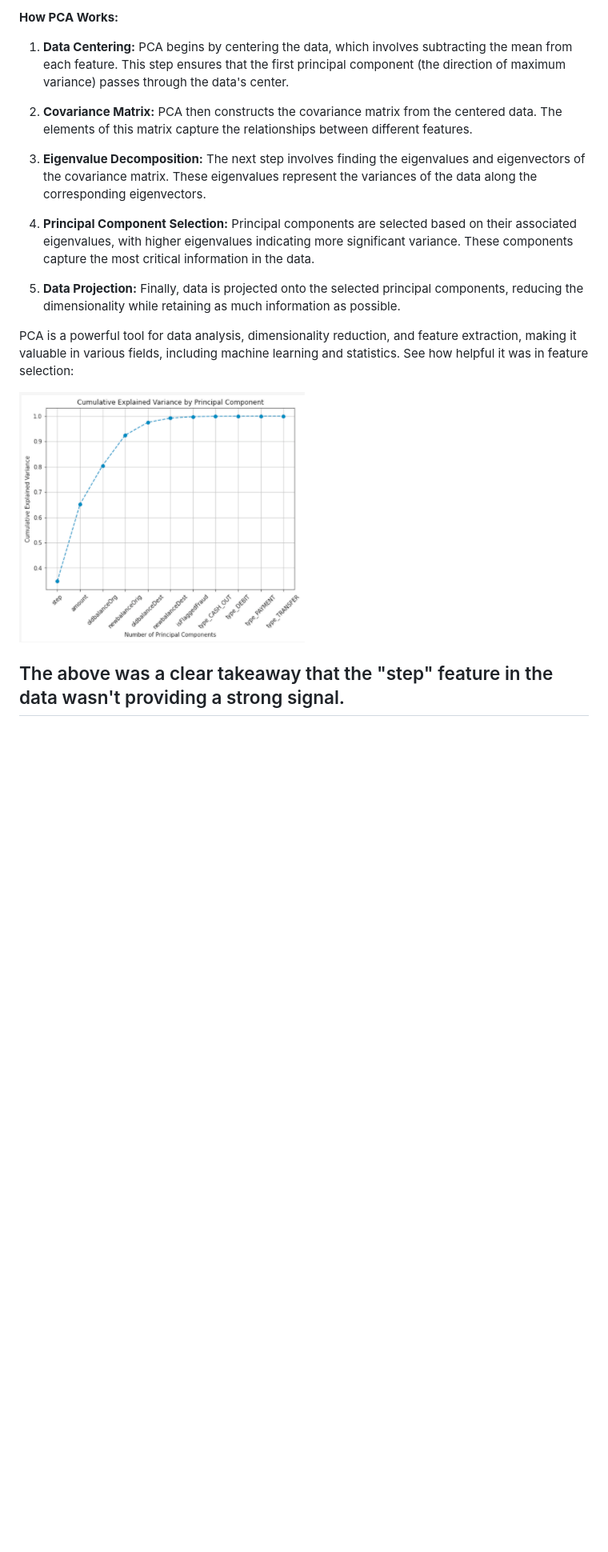
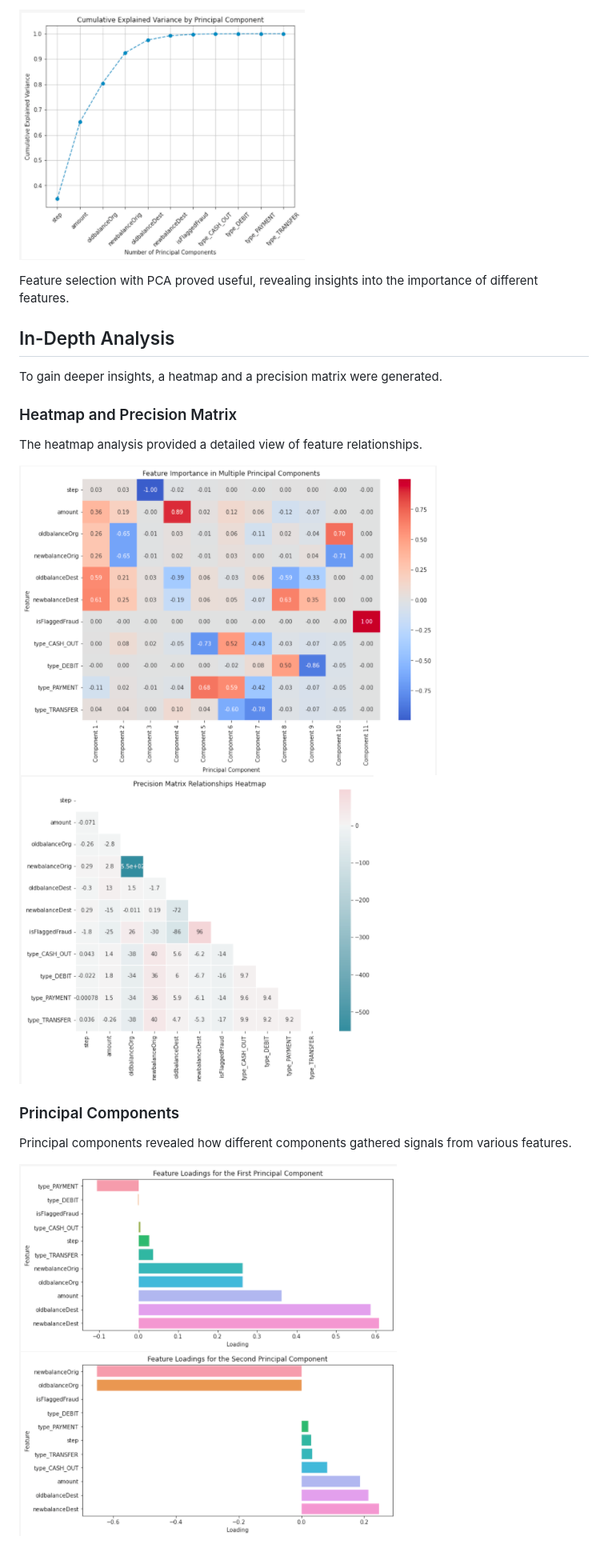
Before and after one commit to Abdul-Rahman-Amer/Detecting_Fraud_APP, a Markdown page: README.md, the part around one of its changes. Shown at 80% size. Rendered like a GitHub page; blank space fills up the shorter version.

```diff
--- a/README.md
+++ b/README.md
@@ -27,19 +32,22 @@ PCA stands for "Principal Component Analysis." It is a technique used in the fie
 
-**How PCA Works:**
+![PCA Visualization](/photos_for_readme/PCA_Visualization_1.png)
 
-1. **Data Centering:** PCA begins by centering the data, which involves subtracting the mean from each feature. This step ensures that the first principal component (the direction of maximum variance) passes through the data's center.
+Feature selection with PCA proved useful, revealing insights into the importance of different features.
 
-2. **Covariance Matrix:** PCA then constructs the covariance matrix from the centered data. The elements of this matrix capture the relationships between different features.
+## In-Depth Analysis
 
-3. **Eigenvalue Decomposition:** The next step involves finding the eigenvalues and eigenvectors of the covariance matrix. These eigenvalues represent the variances of the data along the corresponding eigenvectors.
+To gain deeper insights, a heatmap and a precision matrix were generated.
 
-4. **Principal Component Selection:** Principal components are selected based on their associated eigenvalues, with higher eigenvalues indicating more significant variance. These components capture the most critical information in the data.
+### Heatmap and Precision Matrix
+The heatmap analysis provided a detailed view of feature relationships.
 
-5. **Data Projection:** Finally, data is projected onto the selected principal components, reducing the dimensionality while retaining as much information as possible.
+![Heatmap](/photos_for_readme/PCA_Visualization_1_Heatmap.png)
+![Precision Matrix](/photos_for_readme/Precision_Matrix.png)
 
-PCA is a powerful tool for data analysis, dimensionality reduction, and feature extraction, making it valuable in various fields, including machine learning and statistics. See how helpful it was in feature selection:
+### Principal Components
 
-![Image Alt Text](/photos_for_readme/PCA_Visualization_1.png)
+Principal components revealed how different components gathered signals from various features.
 
-## The above was a clear takeaway that the "step" feature in the data wasn't providing a strong signal.
+![Principal Component 1](/photos_for_readme/Princiapl_component.png)
+![Principal Component 2](/photos_for_readme/Principal_Component_2.png)
 
```
Also changed, not shown: other parts of README.md (+42 -41 lines).
